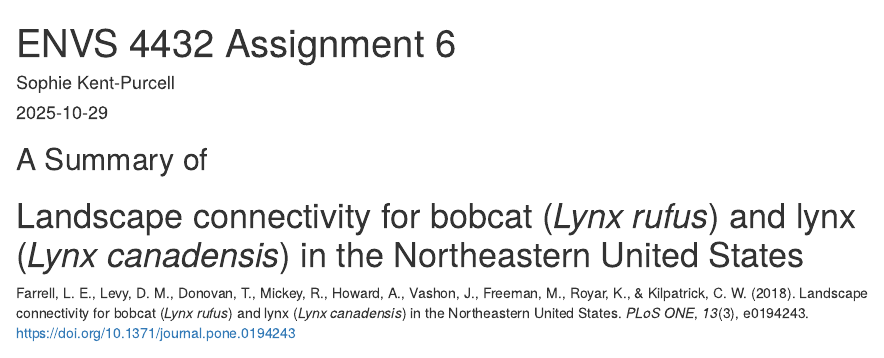
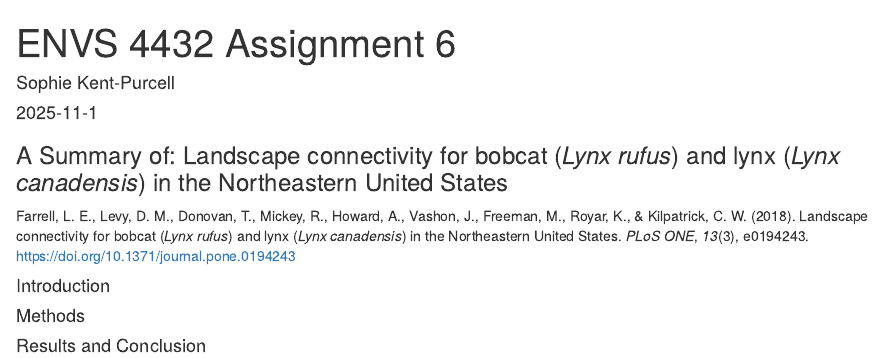
Before and after one commit to SophieKent-Purcell/ENVS4432_Assingment6, an R Markdown document (Markdown_Assignment6.Rmd): the page in a window 1100 px wide, from its top. The pictures show the output file Markdown_Assignment6.html that the author committed with the source, opened offline.

Commit message:
Added section headers

```diff
--- a/Markdown_Assignment6.Rmd
+++ b/Markdown_Assignment6.Rmd
@@ -1,10 +1,14 @@
 ---
 title: "ENVS 4432 Assignment 6"
 author: "Sophie Kent-Purcell"
-date: "2025-10-29"
+date: "2025-11-1"
 output: html_document
 ---
 
 ### A Summary of: Landscape connectivity for bobcat (*Lynx rufus*) and lynx (*Lynx canadensis*) in the Northeastern United States
 
 Farrell, L. E., Levy, D. M., Donovan, T., Mickey, R., Howard, A., Vashon, J., Freeman, M., Royar, K., & Kilpatrick, C. W. (2018). Landscape connectivity for bobcat (*Lynx rufus*) and lynx (*Lynx canadensis*) in the Northeastern United States. *PLoS ONE*, *13*(3), e0194243. <https://doi.org/10.1371/journal.pone.0194243>
+
+#### Introduction
+#### Methods
+#### Results and Conclusion
```
Also changed, not shown: Markdown_Assignment6.html.
